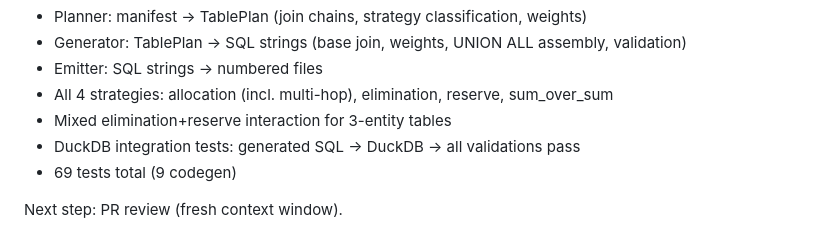
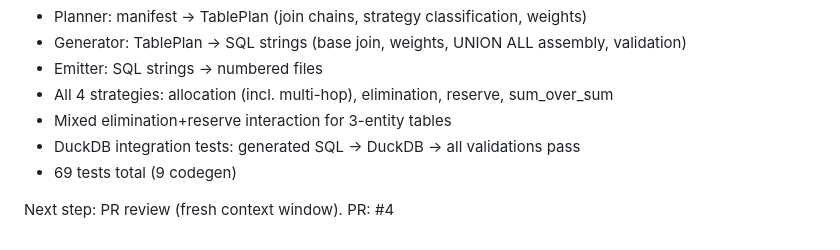
Before and after one commit to mathMatthew/bft-maker, a Markdown page: docs/projects/P2_CODEGEN.md, the part around the change. Drawn GitHub-style.

Commit message:
Note PR #4 in project doc

```diff
--- a/docs/projects/P2_CODEGEN.md
+++ b/docs/projects/P2_CODEGEN.md
@@ -111,4 +111,4 @@ Implemented:
 - DuckDB integration tests: generated SQL → DuckDB → all validations pass
 - 69 tests total (9 codegen)
 
-Next step: PR review (fresh context window).
+Next step: PR review (fresh context window). PR: #4
```
